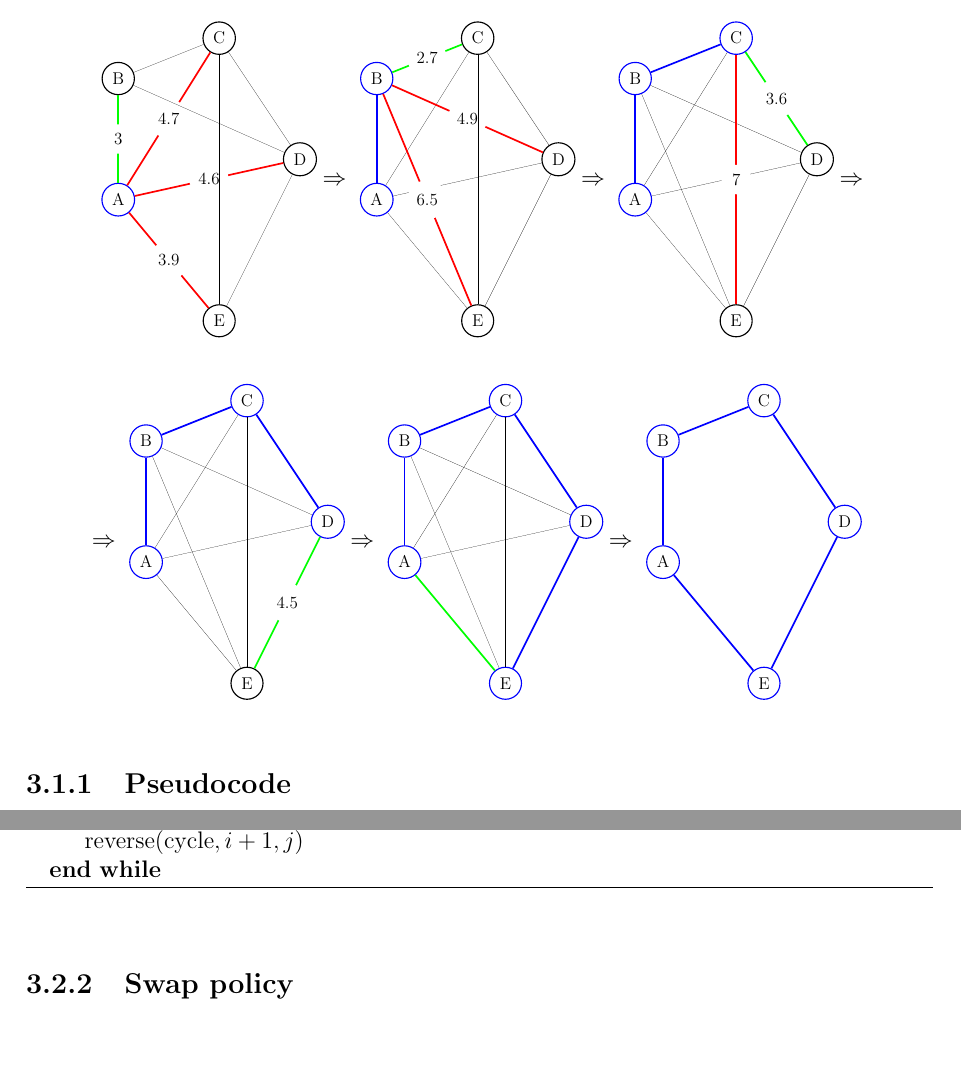
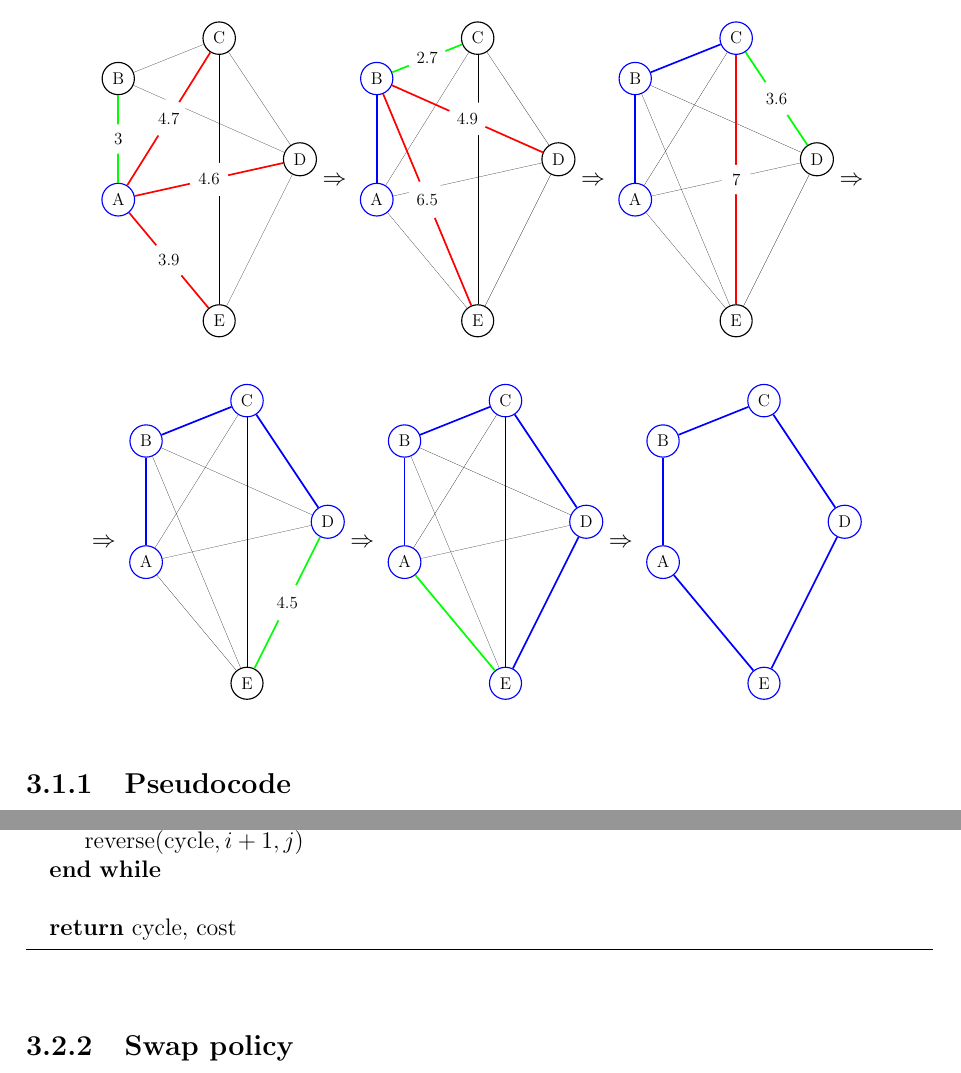
Before and after one commit to Zanzibarr/TSP-OR-II, a LaTeX thesis (thesis/main.tex, which reads thesis/chapters/heuristics.tex): two parts of pages 7 and 9 of 13, joined at a grey line, cut so that both start at the same text, the shorter picture padded with empty space. Compiled offline with pdfLaTeX.

Commit message:
Heuristics

```diff
--- a/thesis/chapters/heuristics.tex
+++ b/thesis/chapters/heuristics.tex
@@ -46,15 +46,15 @@ By repeating this process for each new node added to the path and connecting the
 
                 \begin{scope}[every node/.style={fill=white,circle},
                             every edge/.style={draw=red,very thick}]
-                    \path [-] (A) edge[draw=green] node {$3$} (B);
-                    \path [-] (A) edge node {$4.7$} (C);
-                    \path [-] (A) edge node {$4.6$} (D);
-                    \path [-] (A) edge node {$3.9$} (E);
-                    \path [-] (B) edge[draw=black, ultra thin] (C);
-                    \path [-] (B) edge[draw=black, ultra thin] (D);
-                    \path [-] (C) edge[draw=black, ultra thin] (D);
-                    \path [-] (C) edge[draw=black, ultra thin] (E);
-                    \path [-] (D) edge[draw=black, ultra thin] (E);
+                            \path [-] (B) edge[draw=black, ultra thin] (C);
+                            \path [-] (B) edge[draw=black, ultra thin] (D);
+                            \path [-] (C) edge[draw=black, ultra thin] (D);
+                            \path [-] (C) edge[draw=black, ultra thin] (E);
+                            \path [-] (D) edge[draw=black, ultra thin] (E);
+                            \path [-] (A) edge[draw=green] node {$3$} (B);
+                            \path [-] (A) edge node {$4.7$} (C);
+                            \path [-] (A) edge node {$4.6$} (D);
+                            \path [-] (A) edge node {$3.9$} (E);
                 \end{scope}
             \end{tikzpicture}
         }
@@ -137,13 +137,13 @@ By repeating this process for each new node added to the path and connecting the
                     \path [-] (A) edge[draw=blue] (B);
                     \path [-] (B) edge[draw=blue] (C);
                     \path [-] (C) edge[draw=blue] (D);
-                    \path [-] (D) edge[draw=green] node {$4.5$} (E);
                     \path [-] (E) edge[draw=black, ultra thin] (A);
                     \path [-] (A) edge[draw=black, ultra thin] (C);
                     \path [-] (A) edge[draw=black, ultra thin] (D);
                     \path [-] (B) edge[draw=black, ultra thin] (D);
                     \path [-] (B) edge[draw=black, ultra thin] (E);
                     \path [-] (C) edge[draw=black, ultra thin] (E);
+                    \path [-] (D) edge[draw=green] node {$4.5$} (E);
                 \end{scope}
             \end{tikzpicture}
         }
@@ -307,7 +307,9 @@ $$[...,p_i,p_{i+1},...,p_j,p_{j+1},...]\Rightarrow[...,p_i,p_j,...(\mbox{reverse
             \State $(i, j)\gets \mbox{find\_swap(cycle)}$
             \State $\mbox{cost}\gets\mbox{cost}-(c_{p_i,p_{i+1}}+c_{p_j,p_{j+1}})+(c_{p_i,p_{j}}+c_{p_{i+1},p_{j+1}})$
             \State $\mbox{reverse}(\mbox{cycle}, i+1, j)$
-        \EndWhile
+        \EndWhile\\\\
+
+        \Return cycle, cost
 
     \end{algorithmic}
 \end{algorithm}
```
Also changed, not shown: thesis/main.pdf, thesis/chapters/heuristics.tex (6 more changed lines).
